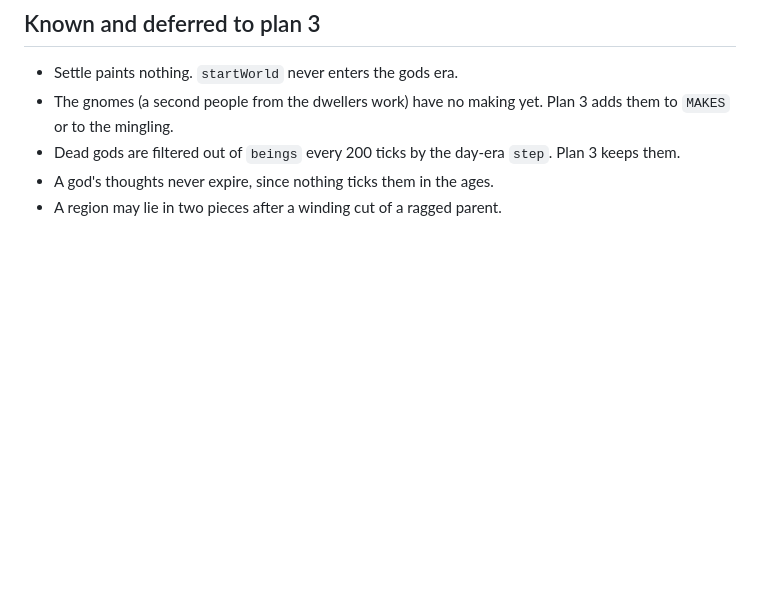
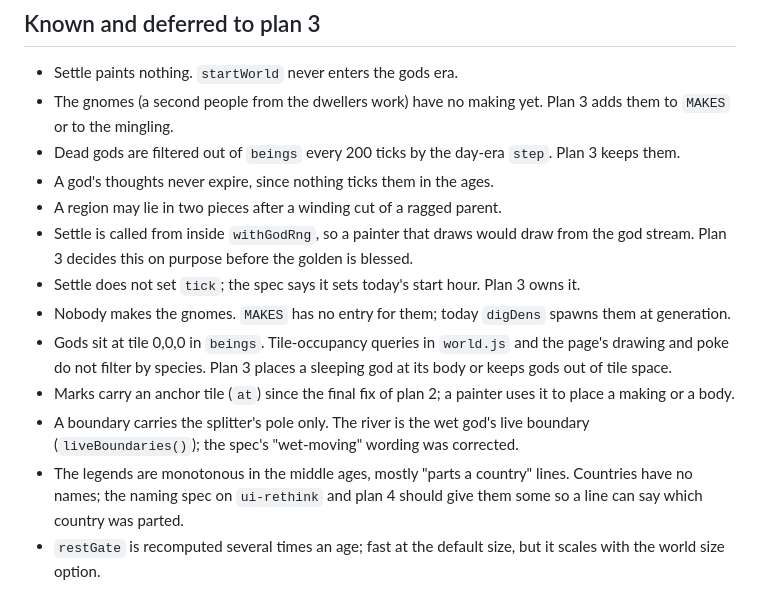
Before and after one commit to earchibald/hamlet-dev, a Markdown page: design/plans/2026-09-17-mythos-plan-2-field-and-gods.md, the part around the change. GitHub-like rendering; blank space fills up the shorter version.

```diff
--- a/design/plans/2026-09-17-mythos-plan-2-field-and-gods.md
+++ b/design/plans/2026-09-17-mythos-plan-2-field-and-gods.md
@@ -1197,3 +1197,11 @@ Claude-Session: https://claude.ai/code/session_011WREt1LNngD7W6xW2uYrYn"
 - Dead gods are filtered out of `beings` every 200 ticks by the day-era `step`. Plan 3 keeps them.
 - A god's thoughts never expire, since nothing ticks them in the ages.
 - A region may lie in two pieces after a winding cut of a ragged parent.
+- Settle is called from inside `withGodRng`, so a painter that draws would draw from the god stream. Plan 3 decides this on purpose before the golden is blessed.
+- Settle does not set `tick`; the spec says it sets today's start hour. Plan 3 owns it.
+- Nobody makes the gnomes. `MAKES` has no entry for them; today `digDens` spawns them at generation.
+- Gods sit at tile 0,0,0 in `beings`. Tile-occupancy queries in `world.js` and the page's drawing and poke do not filter by species. Plan 3 places a sleeping god at its body or keeps gods out of tile space.
+- Marks carry an anchor tile (`at`) since the final fix of plan 2; a painter uses it to place a making or a body.
+- A boundary carries the splitter's pole only. The river is the wet god's live boundary (`liveBoundaries()`); the spec's "wet-moving" wording was corrected.
+- The legends are monotonous in the middle ages, mostly "parts a country" lines. Countries have no names; the naming spec on `ui-rethink` and plan 4 should give them some so a line can say which country was parted.
+- `restGate` is recomputed several times an age; fast at the default size, but it scales with the world size option.
```
Also changed, not shown: design/specs/2026-09-17-mythos-design.md (+3 -3 lines).
